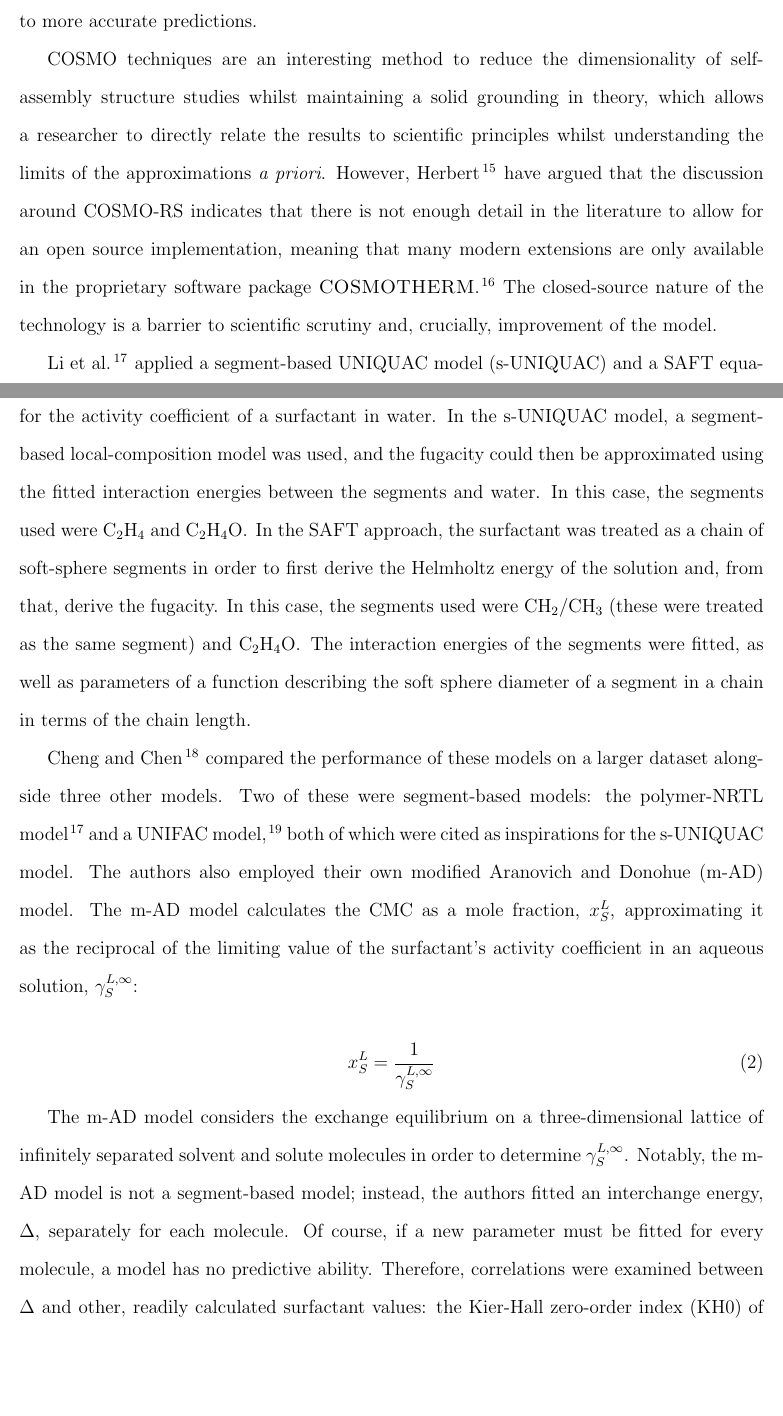
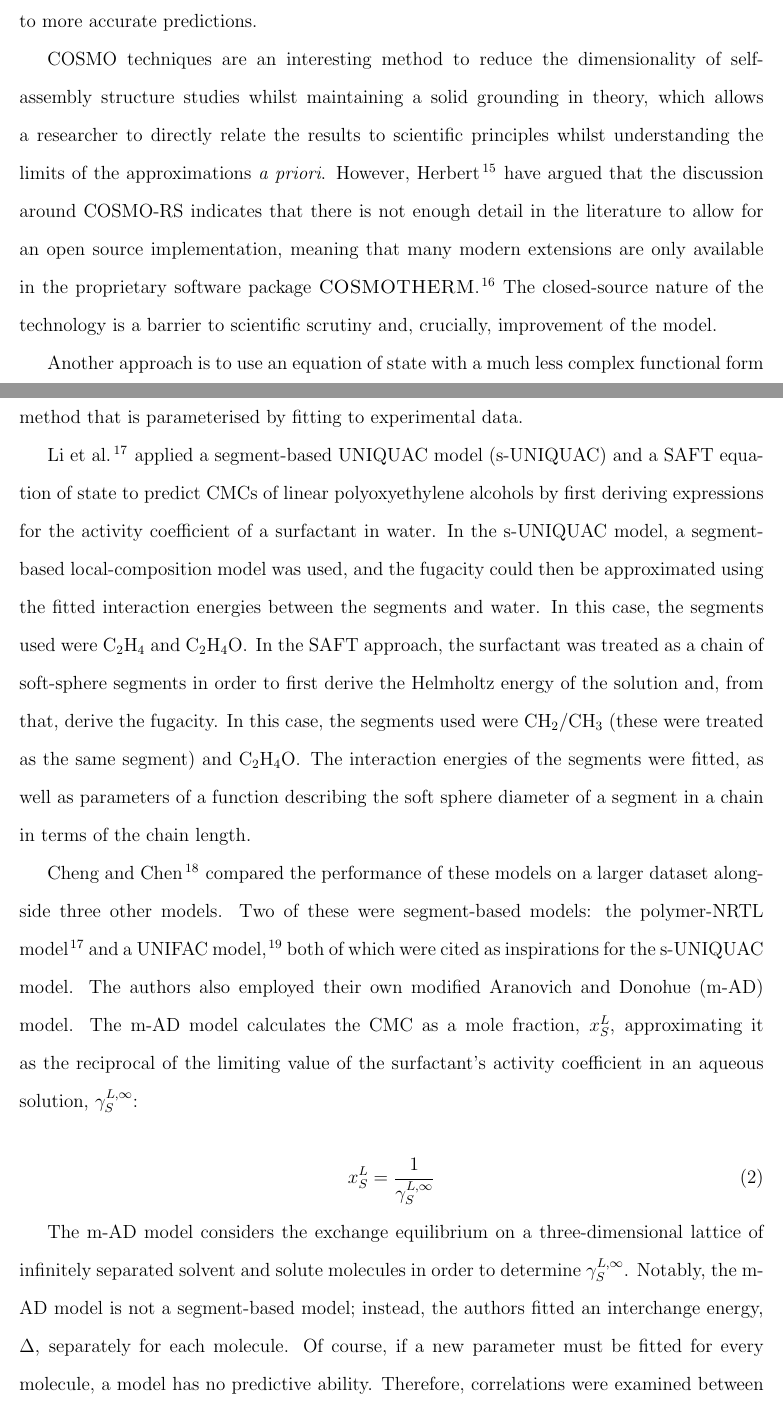
Before and after one commit to a-ws-m/CaMCaNN, a LaTeX paper (paper/paper.tex, which reads paper/sections/background.tex): two parts of pages 8 and 9 of 35, joined at a grey line, cut so that both start at the same text, the shorter picture padded with empty space. Compiled offline with pdfLaTeX.

Commit message:
EOS context

```diff
--- a/paper/sections/background.tex
+++ b/paper/sections/background.tex
@@ -210,11 +210,33 @@ extensions are only available in the proprietary software package
 nature of the technology is a barrier to scientific scrutiny and, crucially,
 improvement of the model.
 
-\citet{liStudiesUNIQUACSAFT1998} applied a segment-based UNIQUAC model (s-UNIQUAC) and a SAFT equation of state to predict CMCs of linear polyoxyethylene alcohols by first deriving expressions for the activity coefficient of a surfactant in water. In the s-UNIQUAC model, a segment-based local-composition model was used, and the fugacity could then be approximated using the fitted interaction energies between the segments and water. In this case, the segments used were \ce{C2H4} and \ce{C2H4O}. In the SAFT approach, the surfactant was treated as a chain of soft-sphere segments in order to first derive the Helmholtz energy of the solution and, from that, derive the fugacity. In this case, the segments used were \ce{CH2}/\ce{CH3} (these were treated as the same segment) and \ce{C2H4O}. The interaction energies of the segments were fitted, as well as parameters of a function describing the soft sphere diameter of a segment in a chain in terms of the chain length.
+Another approach is to use an equation of state with a much less complex
+functional form to determine the CMC. The reduction in complexity can be
+achieved using a semi-empirical method that is parameterised by fitting to
+experimental data.
 
-\citet{chengCorrelationCriticalMicelle2005} compared the performance of these models on a larger dataset alongside three other models. Two of these were segment-based models: the polymer-NRTL model \cite{liStudiesUNIQUACSAFT1998} and
-a UNIFAC model \cite{voutsasPredictionCriticalMicelle2001}, both of which were cited as inspirations for the s-UNIQUAC model. The authors also employed their own modified Aranovich and Donohue (m-AD) model. The m-AD model calculates the
-CMC as a mole fraction, $x_S^L$, approximating it as the reciprocal of the limiting value of the surfactant's activity coefficient in an aqueous solution,
+\citet{liStudiesUNIQUACSAFT1998} applied a segment-based UNIQUAC model
+(s-UNIQUAC) and a SAFT equation of state to predict CMCs of linear
+polyoxyethylene alcohols by first deriving expressions for the activity
+coefficient of a surfactant in water. In the s-UNIQUAC model, a segment-based
+local-composition model was used, and the fugacity could then be approximated
+using the fitted interaction energies between the segments and water. In this
+case, the segments used were \ce{C2H4} and \ce{C2H4O}. In the SAFT approach, the
+surfactant was treated as a chain of soft-sphere segments in order to first
+derive the Helmholtz energy of the solution and, from that, derive the fugacity.
+In this case, the segments used were \ce{CH2}/\ce{CH3} (these were treated as
+the same segment) and \ce{C2H4O}. The interaction energies of the segments were
+fitted, as well as parameters of a function describing the soft sphere diameter
+of a segment in a chain in terms of the chain length.
+
+\citet{chengCorrelationCriticalMicelle2005} compared the performance of these
+models on a larger dataset alongside three other models. Two of these were
+segment-based models: the polymer-NRTL model \cite{liStudiesUNIQUACSAFT1998} and
+a UNIFAC model \cite{voutsasPredictionCriticalMicelle2001}, both of which were
+cited as inspirations for the s-UNIQUAC model. The authors also employed their
+own modified Aranovich and Donohue (m-AD) model. The m-AD model calculates the
+CMC as a mole fraction, $x_S^L$, approximating it as the reciprocal of the
+limiting value of the surfactant's activity coefficient in an aqueous solution,
 $\gamma_S^{L,\infty}$:
 
 \begin{equation}
```
Also changed, not shown: paper/sections/background.tex (14 more changed lines).
